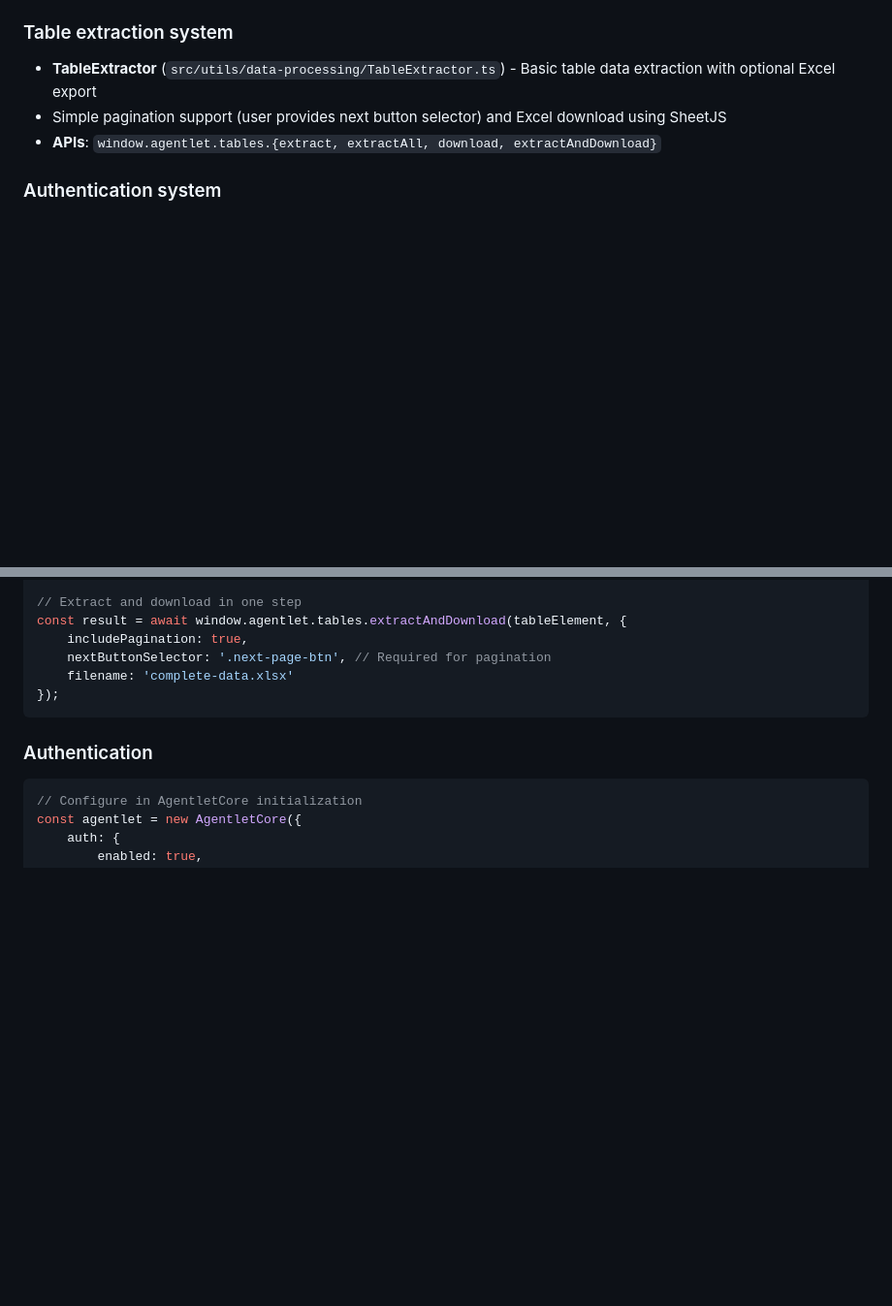
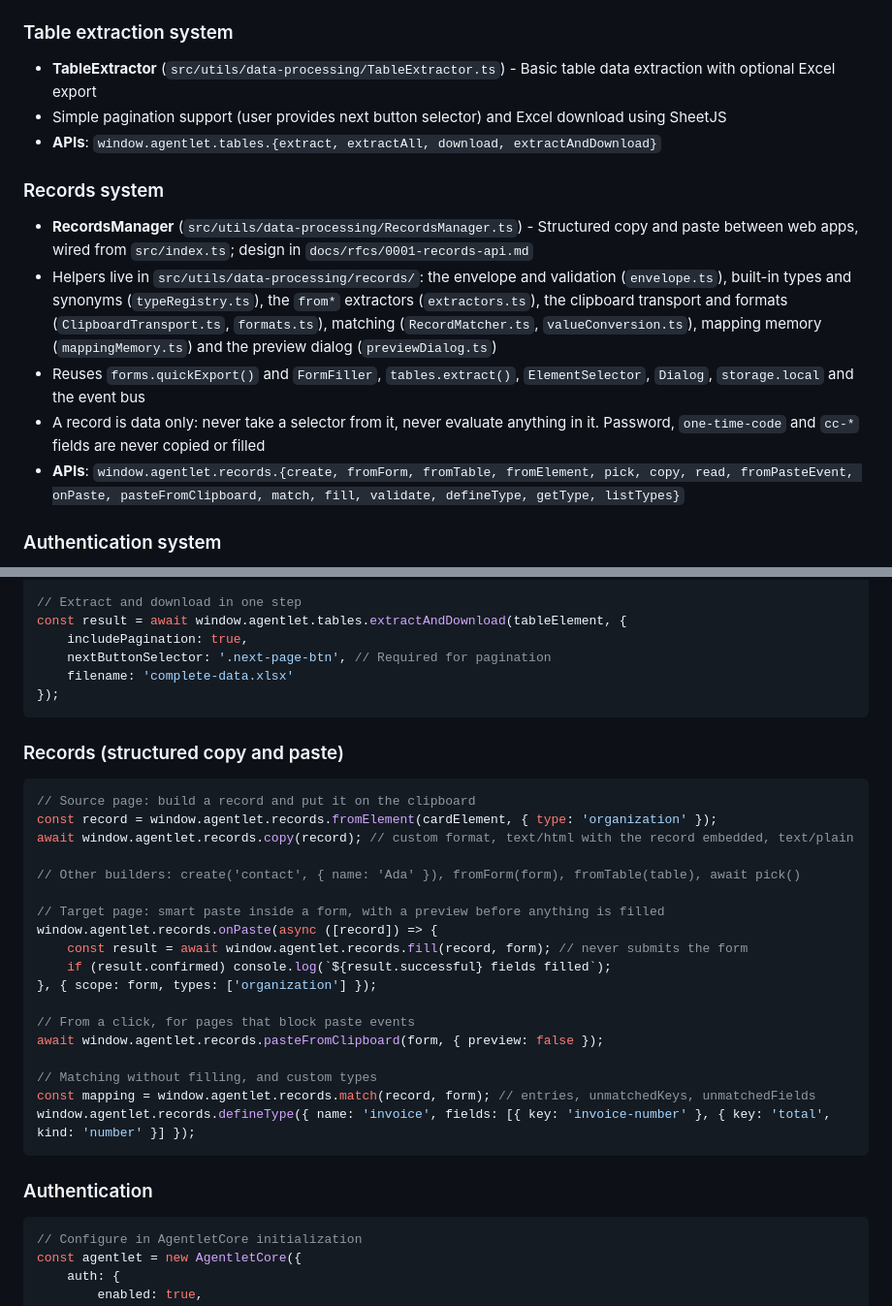
Before and after one commit to agentlet/agentlet-core, a Markdown page: CLAUDE.md, 2 parts joined by grey strips. Shown at 97% size. GitHub-like rendering; blank space fills up the shorter version.

Commit message:
docs: add the records api to the changelog and claude.md
Co-Authored-By: Claude <noreply@anthropic.com>

````diff
--- a/CLAUDE.md
+++ b/CLAUDE.md
@@ -44,6 +44,13 @@ These primitives enable AI developers to rapidly create agentlets that enhance t
 - **TableExtractor** (`src/utils/data-processing/TableExtractor.ts`) - Basic table data extraction with optional Excel export
 - Simple pagination support (user provides next button selector) and Excel download using SheetJS
 - **APIs**: `window.agentlet.tables.{extract, extractAll, download, extractAndDownload}`
+
+### Records system
+- **RecordsManager** (`src/utils/data-processing/RecordsManager.ts`) - Structured copy and paste between web apps, wired from `src/index.ts`; design in `docs/rfcs/0001-records-api.md`
+- Helpers live in `src/utils/data-processing/records/`: the envelope and validation (`envelope.ts`), built-in types and synonyms (`typeRegistry.ts`), the `from*` extractors (`extractors.ts`), the clipboard transport and formats (`ClipboardTransport.ts`, `formats.ts`), matching (`RecordMatcher.ts`, `valueConversion.ts`), mapping memory (`mappingMemory.ts`) and the preview dialog (`previewDialog.ts`)
+- Reuses `forms.quickExport()` and `FormFiller`, `tables.extract()`, `ElementSelector`, `Dialog`, `storage.local` and the event bus
+- A record is data only: never take a selector from it, never evaluate anything in it. Password, `one-time-code` and `cc-*` fields are never copied or filled
+- **APIs**: `window.agentlet.records.{create, fromForm, fromTable, fromElement, pick, copy, read, fromPasteEvent, onPaste, pasteFromClipboard, match, fill, validate, defineType, getType, listTypes}`
 
 ### Authentication system
 - **AuthManager** (`src/utils/system/AuthManager.ts`) - Customizable popup-based authentication
@@ -165,6 +172,28 @@ const result = await window.agentlet.tables.extractAndDownload(tableElement, {
     nextButtonSelector: '.next-page-btn', // Required for pagination
     filename: 'complete-data.xlsx'
 });
+```
+
+### Records (structured copy and paste)
+```javascript
+// Source page: build a record and put it on the clipboard
+const record = window.agentlet.records.fromElement(cardElement, { type: 'organization' });
+await window.agentlet.records.copy(record); // custom format, text/html with the record embedded, text/plain
+
+// Other builders: create('contact', { name: 'Ada' }), fromForm(form), fromTable(table), await pick()
+
+// Target page: smart paste inside a form, with a preview before anything is filled
+window.agentlet.records.onPaste(async ([record]) => {
+    const result = await window.agentlet.records.fill(record, form); // never submits the form
+    if (result.confirmed) console.log(`${result.successful} fields filled`);
+}, { scope: form, types: ['organization'] });
+
+// From a click, for pages that block paste events
+await window.agentlet.records.pasteFromClipboard(form, { preview: false });
+
+// Matching without filling, and custom types
+const mapping = window.agentlet.records.match(record, form); // entries, unmatchedKeys, unmatchedFields
+window.agentlet.records.defineType({ name: 'invoice', fields: [{ key: 'invoice-number' }, { key: 'total', kind: 'number' }] });
 ```
 
 ### Authentication
````
Also changed, not shown: CHANGELOG.md (+37 -0 lines).
